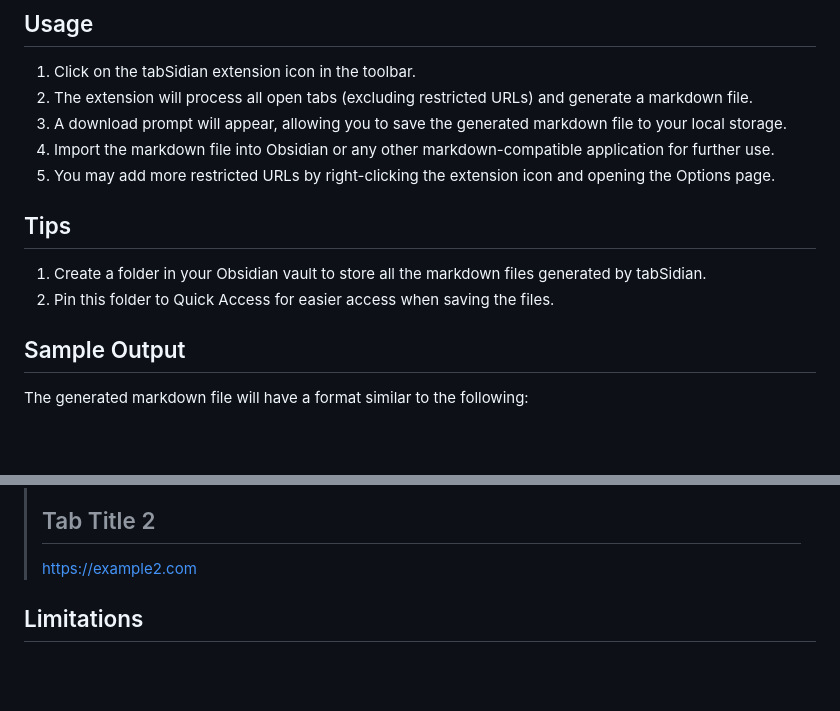
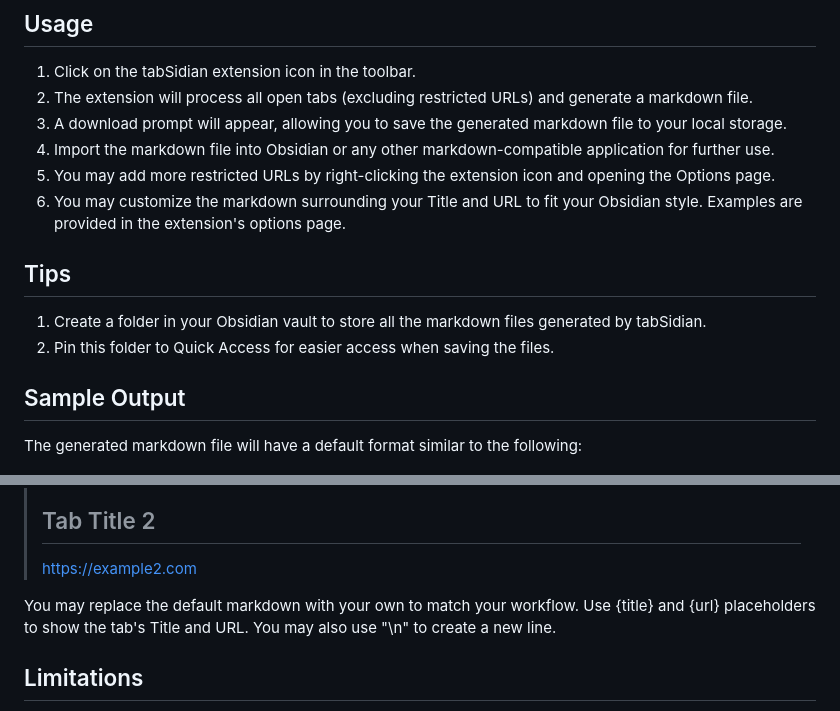
Before and after one commit to cgranier/tabSidian, a Markdown page: README.md, 2 parts joined by grey strips. GitHub-like rendering; blank space fills up the shorter version.

Commit message:
Uptade README to V 1.5

```diff
--- a/README.md
+++ b/README.md
@@ -34,6 +34,7 @@ To install tabSidian, follow these steps:
 3. A download prompt will appear, allowing you to save the generated markdown file to your local storage.
 4. Import the markdown file into Obsidian or any other markdown-compatible application for further use.
 5. You may add more restricted URLs by right-clicking the extension icon and opening the Options page.
+6. You may customize the markdown surrounding your Title and URL to fit your Obsidian style. Examples are provided in the extension's options page.
 
 ## Tips
 
@@ -42,7 +43,7 @@ To install tabSidian, follow these steps:
 
 ## Sample Output
 
-The generated markdown file will have a format similar to the following:
+The generated markdown file will have a default format similar to the following:
 
 ![](sample-output.png)
 
@@ -60,6 +61,8 @@ The generated markdown file will have a format similar to the following:
 >## Tab Title 2
 >[https://example2.com](https://example2.com)
 >
+
+You may replace the default markdown with your own to match your workflow. Use {title} and {url} placeholders to show the tab's Title and URL. You may also use "\n" to create a new line.
 
 ## Limitations
 
```
